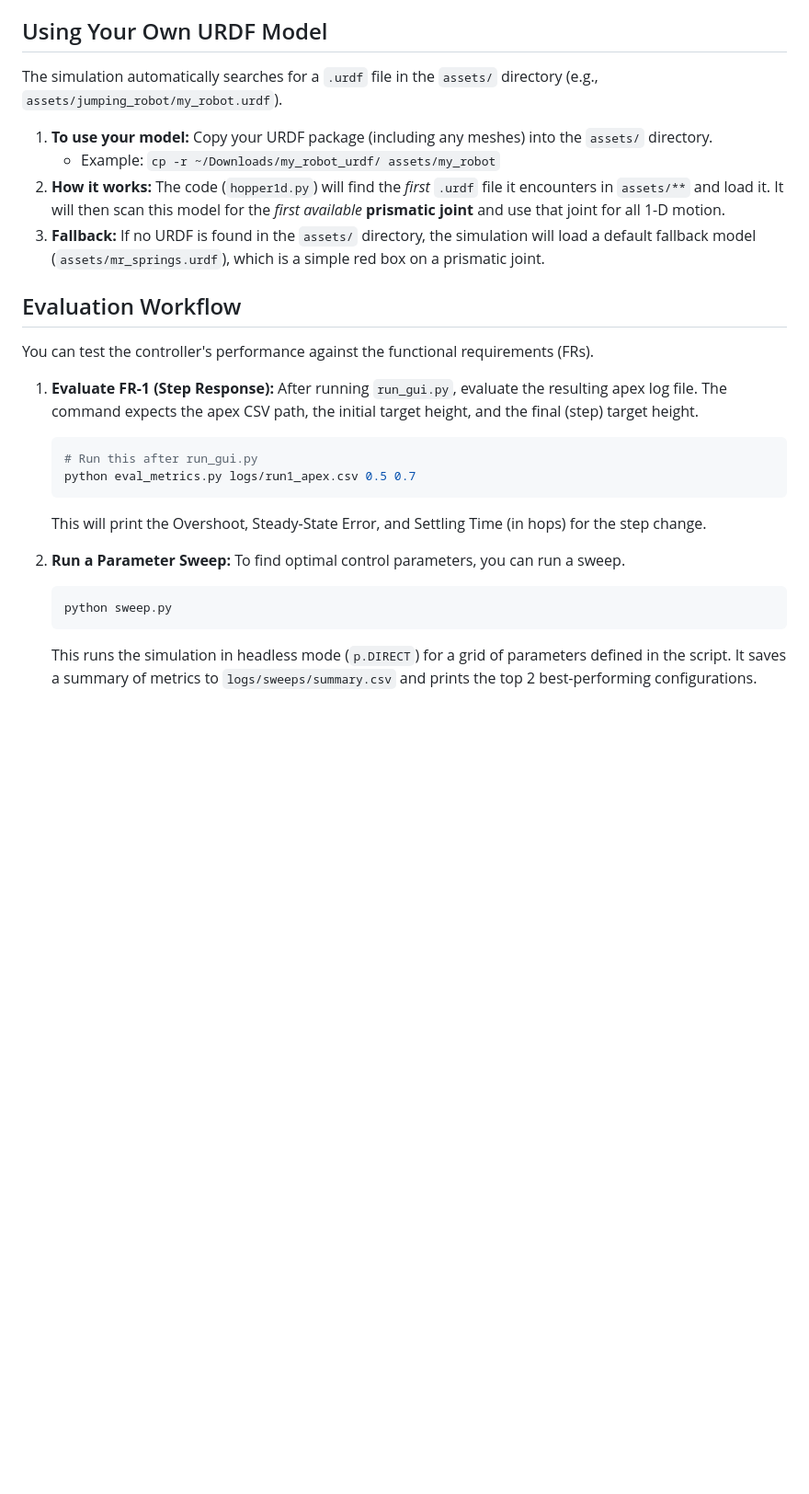
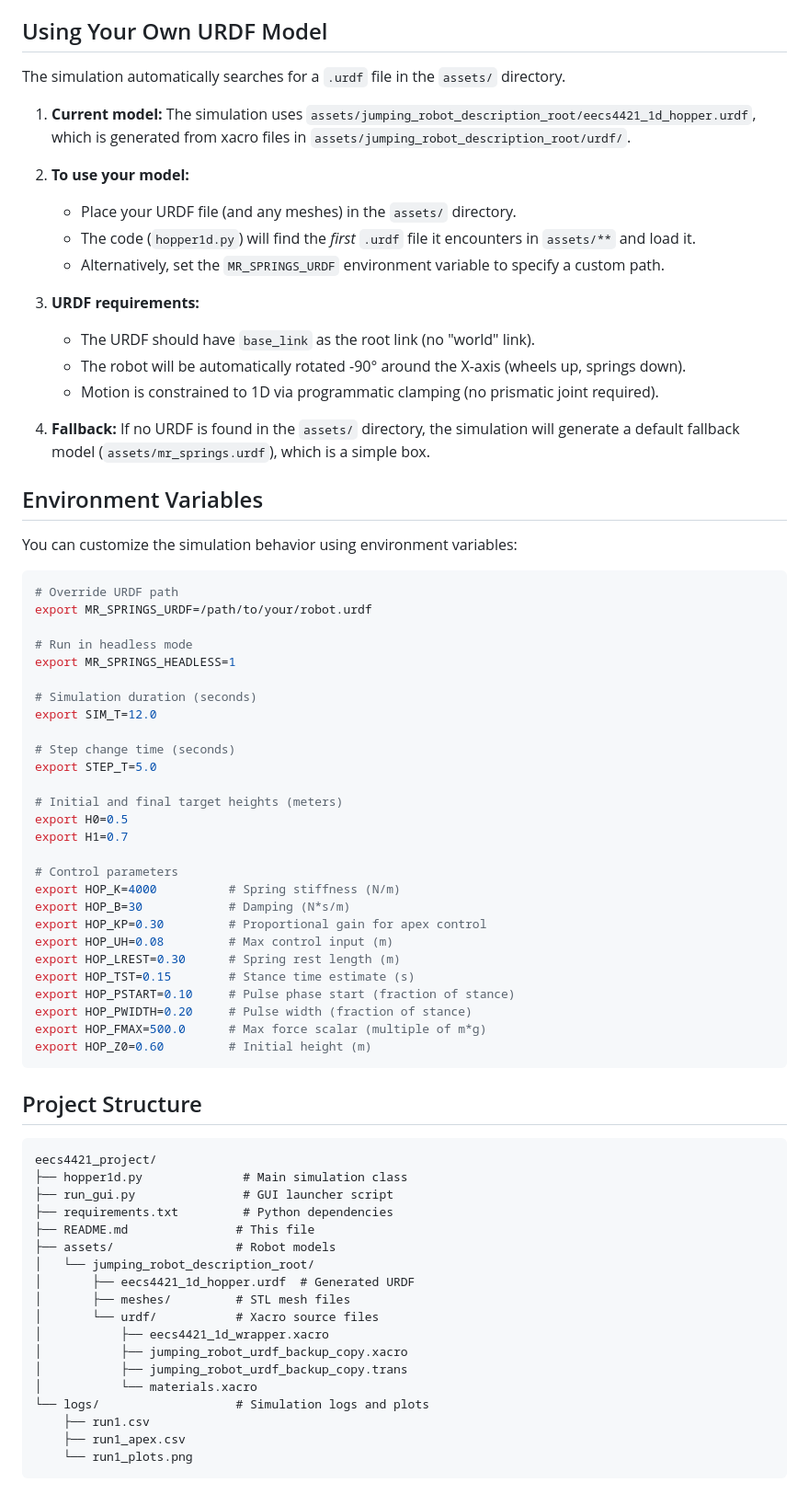
Before and after one commit to ehmsu/eecs4421_project, a Markdown page: README.md, the part around one of its changes. Shown at 92% size. Drawn GitHub-style; blank space fills up the shorter version.

````diff
--- a/README.md
+++ b/README.md
@@ -44,28 +66,76 @@ This repository is designed to be run on a Linux (Ubuntu) system with Python 3.1
 
 ## Using Your Own URDF Model
 
-The simulation automatically searches for a `.urdf` file in the `assets/` directory (e.g., `assets/jumping_robot/my_robot.urdf`).
+The simulation automatically searches for a `.urdf` file in the `assets/` directory.
 
-1.  **To use your model:** Copy your URDF package (including any meshes) into the `assets/` directory.
-    * Example: `cp -r ~/Downloads/my_robot_urdf/ assets/my_robot`
-2.  **How it works:** The code (`hopper1d.py`) will find the *first* `.urdf` file it encounters in `assets/**` and load it. It will then scan this model for the *first available* **prismatic joint** and use that joint for all 1-D motion.
-3.  **Fallback:** If no URDF is found in the `assets/` directory, the simulation will load a default fallback model (`assets/mr_springs.urdf`), which is a simple red box on a prismatic joint.
+1. **Current model:** The simulation uses `assets/jumping_robot_description_root/eecs4421_1d_hopper.urdf`, which is generated from xacro files in `assets/jumping_robot_description_root/urdf/`.
 
-## Evaluation Workflow
+2. **To use your model:**
+   * Place your URDF file (and any meshes) in the `assets/` directory.
+   * The code (`hopper1d.py`) will find the *first* `.urdf` file it encounters in `assets/**` and load it.
+   * Alternatively, set the `MR_SPRINGS_URDF` environment variable to specify a custom path.
 
-You can test the controller's performance against the functional requirements (FRs).
+3. **URDF requirements:**
+   * The URDF should have `base_link` as the root link (no "world" link).
+   * The robot will be automatically rotated -90° around the X-axis (wheels up, springs down).
+   * Motion is constrained to 1D via programmatic clamping (no prismatic joint required).
 
-1.  **Evaluate FR-1 (Step Response):**
-    After running `run_gui.py`, evaluate the resulting apex log file. The command expects the apex CSV path, the initial target height, and the final (step) target height.
-    ```bash
-    # Run this after run_gui.py
-    python eval_metrics.py logs/run1_apex.csv 0.5 0.7
-    ```
-    This will print the Overshoot, Steady-State Error, and Settling Time (in hops) for the step change.
+4. **Fallback:** If no URDF is found in the `assets/` directory, the simulation will generate a default fallback model (`assets/mr_springs.urdf`), which is a simple box.
 
-2.  **Run a Parameter Sweep:**
-    To find optimal control parameters, you can run a sweep.
-    ```bash
-    python sweep.py
-    ```
-    This runs the simulation in headless mode (`p.DIRECT`) for a grid of parameters defined in the script. It saves a summary of metrics to `logs/sweeps/summary.csv` and prints the top 2 best-performing configurations.
+## Environment Variables
+
+You can customize the simulation behavior using environment variables:
+
+```bash
+# Override URDF path
+export MR_SPRINGS_URDF=/path/to/your/robot.urdf
+
+# Run in headless mode
+export MR_SPRINGS_HEADLESS=1
+
+# Simulation duration (seconds)
+export SIM_T=12.0
+
+# Step change time (seconds)
+export STEP_T=5.0
+
+# Initial and final target heights (meters)
+export H0=0.5
+export H1=0.7
+
+# Control parameters
+export HOP_K=4000          # Spring stiffness (N/m)
+export HOP_B=30            # Damping (N*s/m)
+export HOP_KP=0.30         # Proportional gain for apex control
+export HOP_UH=0.08         # Max control input (m)
+export HOP_LREST=0.30      # Spring rest length (m)
+export HOP_TST=0.15        # Stance time estimate (s)
+export HOP_PSTART=0.10     # Pulse phase start (fraction of stance)
+export HOP_PWIDTH=0.20     # Pulse width (fraction of stance)
+export HOP_FMAX=500.0      # Max force scalar (multiple of m*g)
+export HOP_Z0=0.60         # Initial height (m)
+```
+
+## Project Structure
+
+```
+eecs4421_project/
+├── hopper1d.py              # Main simulation class
+├── run_gui.py               # GUI launcher script
+├── requirements.txt         # Python dependencies
+├── README.md               # This file
+├── assets/                 # Robot models
+│   └── jumping_robot_description_root/
+│       ├── eecs4421_1d_hopper.urdf  # Generated URDF
+│       ├── meshes/         # STL mesh files
+│       └── urdf/           # Xacro source files
+│           ├── eecs4421_1d_wrapper.xacro
+│           ├── jumping_robot_urdf_backup_copy.xacro
+│           ├── jumping_robot_urdf_backup_copy.trans
+│           └── materials.xacro
+└── logs/                   # Simulation logs and plots
+    ├── run1.csv
+    ├── run1_apex.csv
+    └── run1_plots.png
+```
+
````
Also changed, not shown: other parts of README.md (+83 -25 lines).
